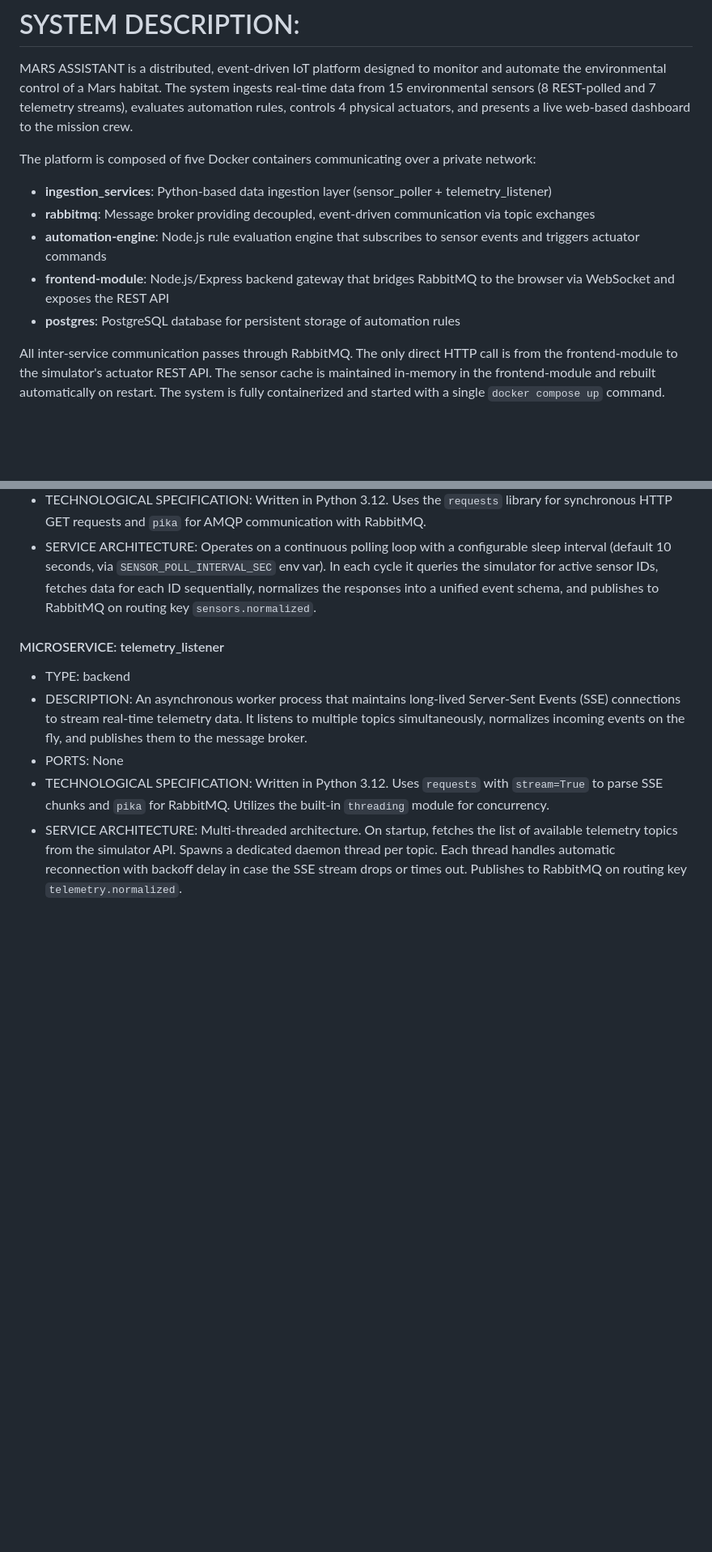
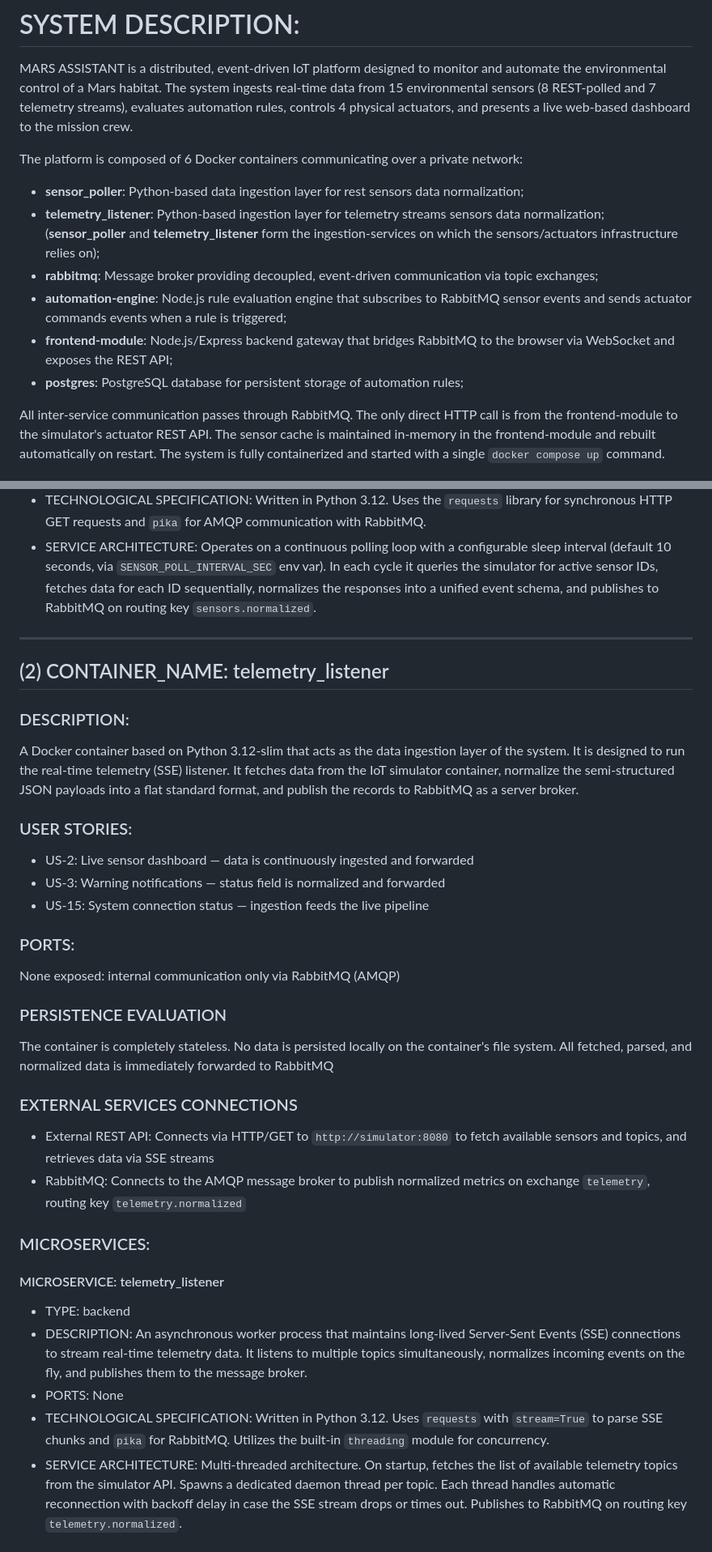
Before and after one commit to GianlucaSanfi/IoT_MarsAssistant, a Markdown page: Student_doc.md, 2 parts joined by grey strips. Shown at 81% size. Drawn GitHub-style; blank space fills up the shorter version.

Commit message:
update student_doc

```diff
--- a/Student_doc.md
+++ b/Student_doc.md
@@ -2,13 +2,15 @@
 
 MARS ASSISTANT is a distributed, event-driven IoT platform designed to monitor and automate the environmental control of a Mars habitat. The system ingests real-time data from 15 environmental sensors (8 REST-polled and 7 telemetry streams), evaluates automation rules, controls 4 physical actuators, and presents a live web-based dashboard to the mission crew.
 
-The platform is composed of five Docker containers communicating over a private network:
+The platform is composed of 6 Docker containers communicating over a private network:
 
-- **ingestion_services**: Python-based data ingestion layer (sensor_poller + telemetry_listener)
-- **rabbitmq**: Message broker providing decoupled, event-driven communication via topic exchanges
-- **automation-engine**: Node.js rule evaluation engine that subscribes to sensor events and triggers actuator commands
-- **frontend-module**: Node.js/Express backend gateway that bridges RabbitMQ to the browser via WebSocket and exposes the REST API
-- **postgres**: PostgreSQL database for persistent storage of automation rules
+- **sensor_poller**: Python-based data ingestion layer for rest sensors data normalization;
+- **telemetry_listener**: Python-based ingestion layer for telemetry streams sensors data normalization;
+(__sensor_poller__ and __telemetry_listener__ form the ingestion-services on which the sensors/actuators infrastructure relies on);
+- **rabbitmq**: Message broker providing decoupled, event-driven communication via topic exchanges;
+- **automation-engine**: Node.js rule evaluation engine that subscribes to RabbitMQ sensor events and sends actuator commands events when a rule is triggered;
+- **frontend-module**: Node.js/Express backend gateway that bridges RabbitMQ to the browser via WebSocket and exposes the REST API;
+- **postgres**: PostgreSQL database for persistent storage of automation rules;
 
 All inter-service communication passes through RabbitMQ. The only direct HTTP call is from the frontend-module to the simulator's actuator REST API. The sensor cache is maintained in-memory in the frontend-module and rebuilt automatically on restart. The system is fully containerized and started with a single `docker compose up` command.
 
@@ -80,6 +81,30 @@ The container is completely stateless. No data is persisted locally on the conta
 Written in Python 3.12. Uses the `requests` library for synchronous HTTP GET requests and `pika` for AMQP communication with RabbitMQ.
 - SERVICE ARCHITECTURE:
 Operates on a continuous polling loop with a configurable sleep interval (default 10 seconds, via `SENSOR_POLL_INTERVAL_SEC` env var). In each cycle it queries the simulator for active sensor IDs, fetches data for each ID sequentially, normalizes the responses into a unified event schema, and publishes to RabbitMQ on routing key `sensors.normalized`.
+
+---
+
+## (2) CONTAINER_NAME: telemetry_listener
+
+### DESCRIPTION:
+A Docker container based on Python 3.12-slim that acts as the data ingestion layer of the system. It is designed to run the real-time telemetry (SSE) listener. It fetches data from the IoT simulator container, normalize the semi-structured JSON payloads into a flat standard format, and publish the records to RabbitMQ as a server broker.
+
+### USER STORIES:
+- US-2: Live sensor dashboard — data is continuously ingested and forwarded
+- US-3: Warning notifications — status field is normalized and forwarded
+- US-15: System connection status — ingestion feeds the live pipeline
+
+### PORTS:
+None exposed: internal communication only via RabbitMQ (AMQP)
+
+### PERSISTENCE EVALUATION
+The container is completely stateless. No data is persisted locally on the container's file system. All fetched, parsed, and normalized data is immediately forwarded to RabbitMQ
+
+### EXTERNAL SERVICES CONNECTIONS
+* External REST API: Connects via HTTP/GET to `http://simulator:8080` to fetch available sensors and topics, and retrieves data via SSE streams
+* RabbitMQ: Connects to the AMQP message broker to publish normalized metrics on exchange `telemetry`, routing key `telemetry.normalized`
+
+### MICROSERVICES:
 
 #### MICROSERVICE: telemetry_listener
 - TYPE: backend
```
Also changed, not shown: other parts of Student_doc.md (+26 -9 lines).
